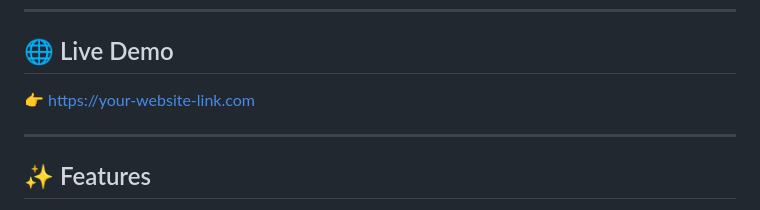
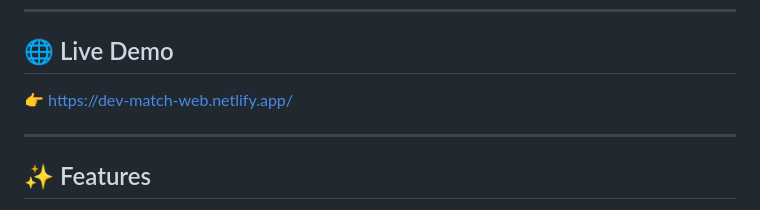
Before and after one commit to Akshat-gupta-01/DevMatch, a Markdown page: README.md, the part around the change. Rendered like a GitHub page.

Commit message:
Update live demo link in README

```diff
--- a/README.md
+++ b/README.md
@@ -6,7 +6,7 @@ DevMatch is a full-stack web application that connects developers based on their
 
 ## 🌐 Live Demo
 
-👉 https://your-website-link.com
+👉 https://dev-match-web.netlify.app/
 
 ---
 
```
